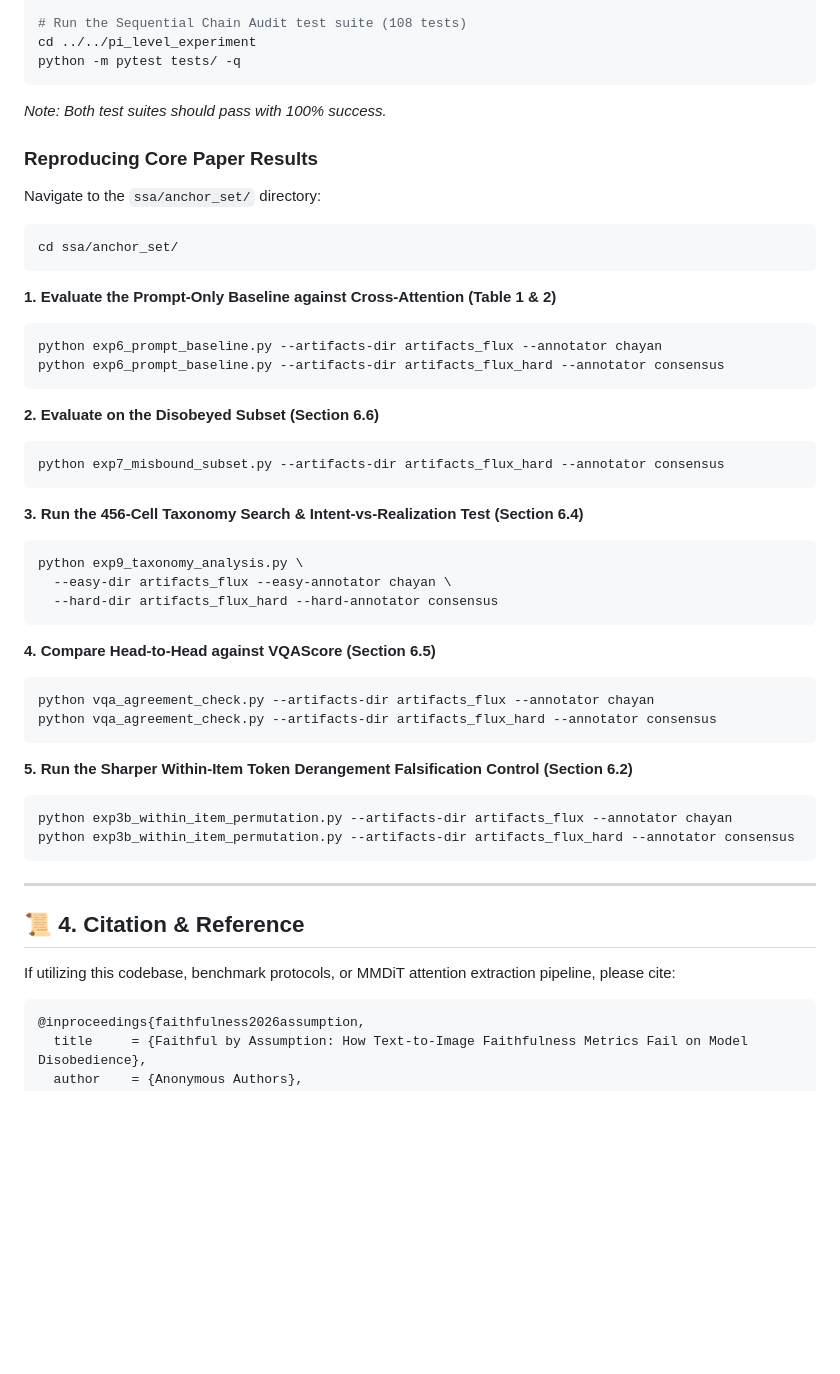
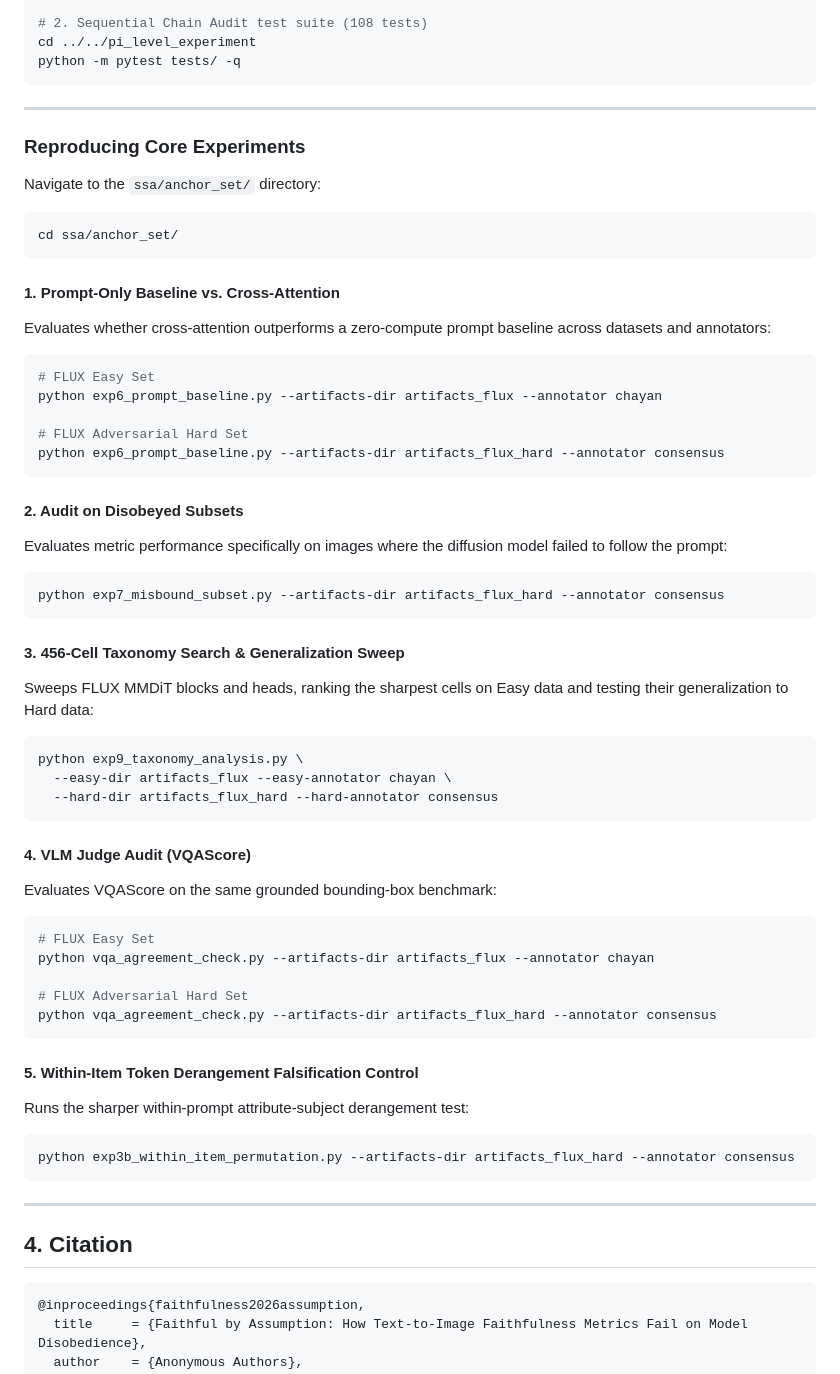
Before and after one commit to malkarichayan1/chain-of-image-generation, a Markdown page: README.md, the part around one of its changes. GitHub-like rendering; blank space fills up the shorter version.

````diff
--- a/README.md
+++ b/README.md
@@ -70,52 +84,67 @@ python -m pytest tests/ -q
 
-# Run the Sequential Chain Audit test suite (108 tests)
+# 2. Sequential Chain Audit test suite (108 tests)
 cd ../../pi_level_experiment
 python -m pytest tests/ -q
 ```
-*Note: Both test suites should pass with 100% success.*
 
-### Reproducing Core Paper Results
+---
+
+### Reproducing Core Experiments
 
 Navigate to the `ssa/anchor_set/` directory:
+
 ```bash
 cd ssa/anchor_set/
 ```
 
-**1. Evaluate the Prompt-Only Baseline against Cross-Attention (Table 1 & 2)**
+#### 1. Prompt-Only Baseline vs. Cross-Attention
+Evaluates whether cross-attention outperforms a zero-compute prompt baseline across datasets and annotators:
+
 ```bash
+# FLUX Easy Set
 python exp6_prompt_baseline.py --artifacts-dir artifacts_flux --annotator chayan
+
+# FLUX Adversarial Hard Set
 python exp6_prompt_baseline.py --artifacts-dir artifacts_flux_hard --annotator consensus
 ```
 
-**2. Evaluate on the Disobeyed Subset (Section 6.6)**
+#### 2. Audit on Disobeyed Subsets
+Evaluates metric performance specifically on images where the diffusion model failed to follow the prompt:
+
 ```bash
 python exp7_misbound_subset.py --artifacts-dir artifacts_flux_hard --annotator consensus
 ```
 
-**3. Run the 456-Cell Taxonomy Search & Intent-vs-Realization Test (Section 6.4)**
+#### 3. 456-Cell Taxonomy Search & Generalization Sweep
+Sweeps FLUX MMDiT blocks and heads, ranking the sharpest cells on Easy data and testing their generalization to Hard data:
+
 ```bash
 python exp9_taxonomy_analysis.py \
   --easy-dir artifacts_flux --easy-annotator chayan \
   --hard-dir artifacts_flux_hard --hard-annotator consensus
 ```
 
-**4. Compare Head-to-Head against VQAScore (Section 6.5)**
+#### 4. VLM Judge Audit (VQAScore)
+Evaluates VQAScore on the same grounded bounding-box benchmark:
+
 ```bash
+# FLUX Easy Set
 python vqa_agreement_check.py --artifacts-dir artifacts_flux --annotator chayan
+
+# FLUX Adversarial Hard Set
 python vqa_agreement_check.py --artifacts-dir artifacts_flux_hard --annotator consensus
 ```
 
-**5. Run the Sharper Within-Item Token Derangement Falsification Control (Section 6.2)**
+#### 5. Within-Item Token Derangement Falsification Control
+Runs the sharper within-prompt attribute-subject derangement test:
+
 ```bash
-python exp3b_within_item_permutation.py --artifacts-dir artifacts_flux --annotator chayan
 python exp3b_within_item_permutation.py --artifacts-dir artifacts_flux_hard --annotator consensus
 ```
 
 ---
 
-## 📜 4. Citation & Reference
-
-If utilizing this codebase, benchmark protocols, or MMDiT attention extraction pipeline, please cite:
+## 4. Citation
 
 ```bibtex
 @inproceedings{faithfulness2026assumption,
````
Also changed, not shown: other parts of README.md (+50 -36 lines).
